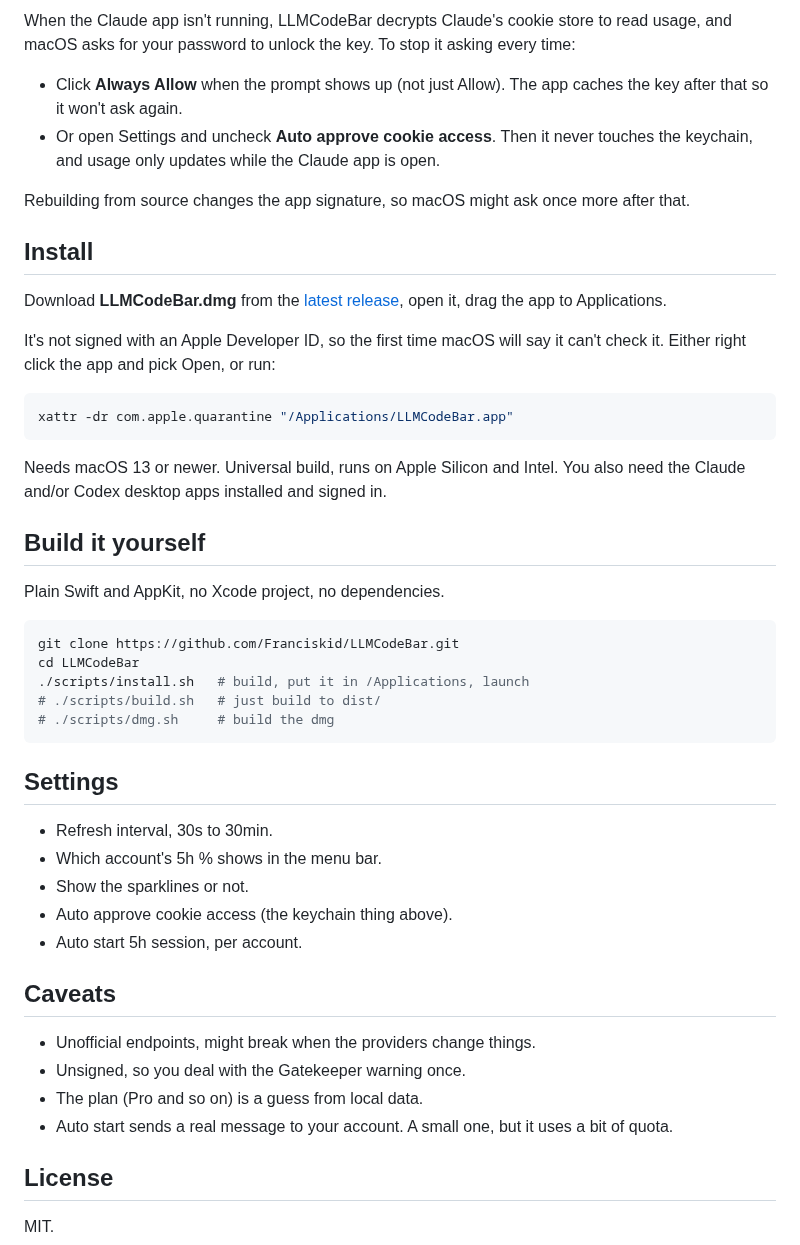
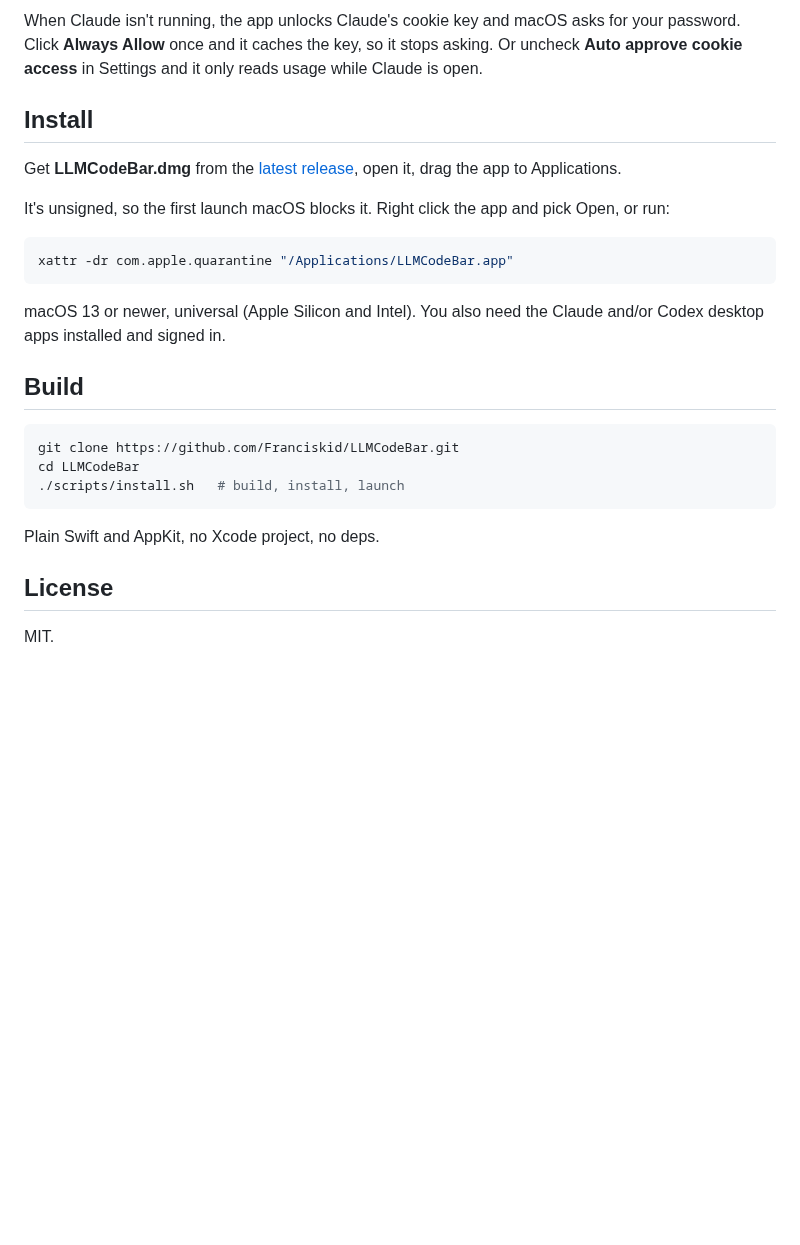
Before and after one commit to Franciskid/LLMCodeBar, a Markdown page: README.md, the part around one of its changes. GitHub-like rendering; blank space fills up the shorter version.

````diff
--- a/README.md
+++ b/README.md
@@ -31,49 +32,27 @@ These are the apps' internal endpoints, not official ones, so they can break if
 
-When the Claude app isn't running, LLMCodeBar decrypts Claude's cookie store to read usage, and macOS asks for your password to unlock the key. To stop it asking every time:
-
-- Click **Always Allow** when the prompt shows up (not just Allow). The app caches the key after that so it won't ask again.
-- Or open Settings and uncheck **Auto approve cookie access**. Then it never touches the keychain, and usage only updates while the Claude app is open.
-
-Rebuilding from source changes the app signature, so macOS might ask once more after that.
+When Claude isn't running, the app unlocks Claude's cookie key and macOS asks for your password. Click **Always Allow** once and it caches the key, so it stops asking. Or uncheck **Auto approve cookie access** in Settings and it only reads usage while Claude is open.
 
 ## Install
 
-Download **LLMCodeBar.dmg** from the [latest release](https://github.com/Franciskid/LLMCodeBar/releases/latest), open it, drag the app to Applications.
+Get **LLMCodeBar.dmg** from the [latest release](https://github.com/Franciskid/LLMCodeBar/releases/latest), open it, drag the app to Applications.
 
-It's not signed with an Apple Developer ID, so the first time macOS will say it can't check it. Either right click the app and pick Open, or run:
+It's unsigned, so the first launch macOS blocks it. Right click the app and pick Open, or run:
 
 ```sh
 xattr -dr com.apple.quarantine "/Applications/LLMCodeBar.app"
 ```
 
-Needs macOS 13 or newer. Universal build, runs on Apple Silicon and Intel. You also need the Claude and/or Codex desktop apps installed and signed in.
+macOS 13 or newer, universal (Apple Silicon and Intel). You also need the Claude and/or Codex desktop apps installed and signed in.
 
-## Build it yourself
-
-Plain Swift and AppKit, no Xcode project, no dependencies.
+## Build
 
 ```sh
 git clone https://github.com/Franciskid/LLMCodeBar.git
 cd LLMCodeBar
-./scripts/install.sh   # build, put it in /Applications, launch
-# ./scripts/build.sh   # just build to dist/
-# ./scripts/dmg.sh     # build the dmg
+./scripts/install.sh   # build, install, launch
 ```
 
-## Settings
-
-- Refresh interval, 30s to 30min.
-- Which account's 5h % shows in the menu bar.
-- Show the sparklines or not.
-- Auto approve cookie access (the keychain thing above).
-- Auto start 5h session, per account.
-
-## Caveats
-
-- Unofficial endpoints, might break when the providers change things.
-- Unsigned, so you deal with the Gatekeeper warning once.
-- The plan (Pro and so on) is a guess from local data.
-- Auto start sends a real message to your account. A small one, but it uses a bit of quota.
+Plain Swift and AppKit, no Xcode project, no deps.
 
 ## License
 
````
Also changed, not shown: other parts of README.md (+18 -17 lines), assets/settings.png (added), 6 other files.
